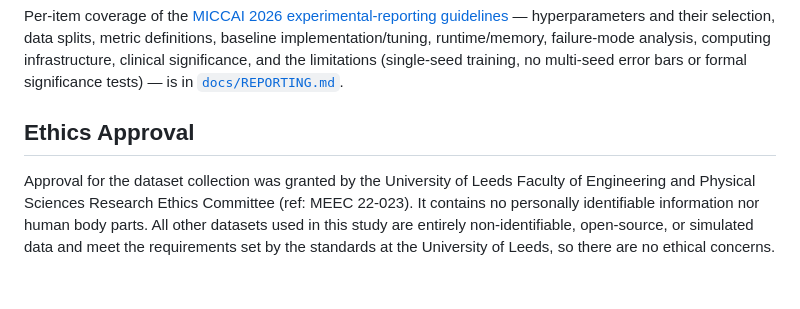
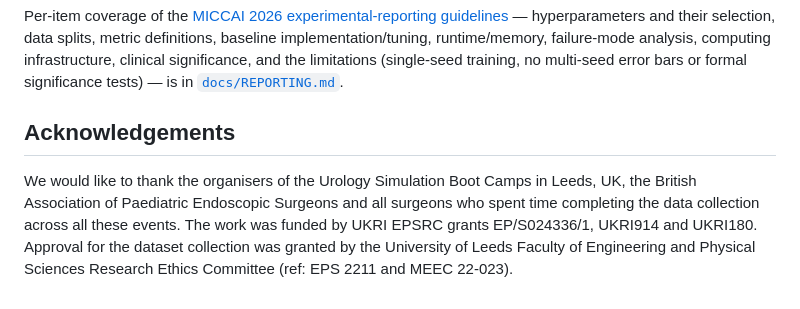
Before and after one commit to aimsgroup-Leeds/BTPN, a Markdown page: README.md, the part around the change. GitHub-like rendering.

Commit message:
Added secondary ethical approval

```diff
--- a/README.md
+++ b/README.md
@@ -423,6 +423,6 @@ This project is licensed under [CC BY-NC 4.0](LICENSE). You may use and adapt th
 
 Per-item coverage of the [MICCAI 2026 experimental-reporting guidelines](https://conferences.miccai.org/2026/en/PAPER-SUBMISSION-GUIDELINES.html) — hyperparameters and their selection, data splits, metric definitions, baseline implementation/tuning, runtime/memory, failure-mode analysis, computing infrastructure, clinical significance, and the limitations (single-seed training, no multi-seed error bars or formal significance tests) — is in [`docs/REPORTING.md`](docs/REPORTING.md).
 
-## Ethics Approval
+## Acknowledgements
 
-Approval for the dataset collection was granted by the University of Leeds Faculty of Engineering and Physical Sciences Research Ethics Committee (ref: MEEC 22-023). It contains no personally identifiable information nor human body parts. All other datasets used in this study are entirely non-identifiable, open-source, or simulated data and meet the requirements set by the standards at the University of Leeds, so there are no ethical concerns.
+We would like to thank the organisers of the Urology Simulation Boot Camps in Leeds, UK, the British Association of Paediatric Endoscopic Surgeons and all surgeons who spent time completing the data collection across all these events. The work was funded by UKRI EPSRC grants EP/S024336/1, UKRI914 and UKRI180. Approval for the dataset collection was granted by the University of Leeds Faculty of Engineering and Physical Sciences Research Ethics Committee (ref: EPS 2211 and MEEC 22-023).
```
